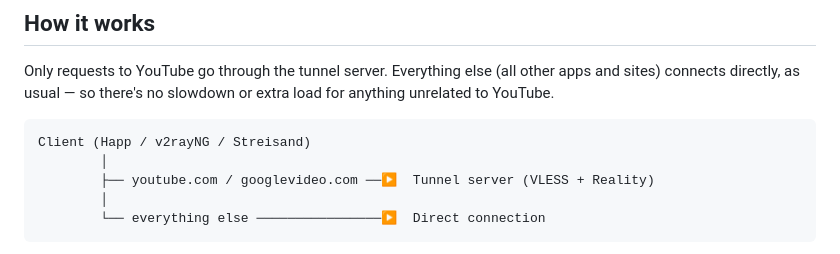
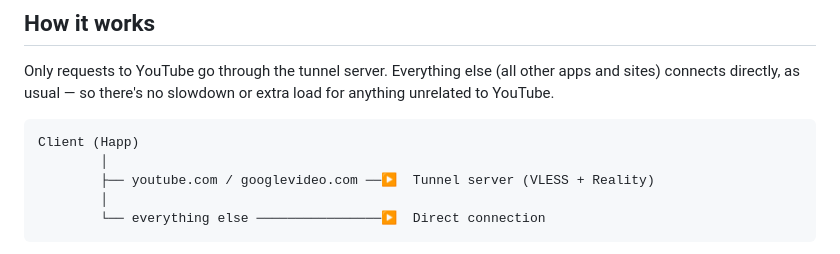
Before and after one commit to venc0707/YT-Lite-Tunnel-, a Markdown page: README.md, the part around the change. Rendered like a GitHub page.

````diff
--- a/README.md
+++ b/README.md
@@ -9,7 +9,7 @@ A small proxy: only YouTube traffic is routed through the server to strip ads, w
 Only requests to YouTube go through the tunnel server. Everything else (all other apps and sites) connects directly, as usual — so there's no slowdown or extra load for anything unrelated to YouTube.
 
 ```
-Client (Happ / v2rayNG / Streisand)
+Client (Happ)
         │
         ├── youtube.com / googlevideo.com ──▶  Tunnel server (VLESS + Reality)
         │
````
